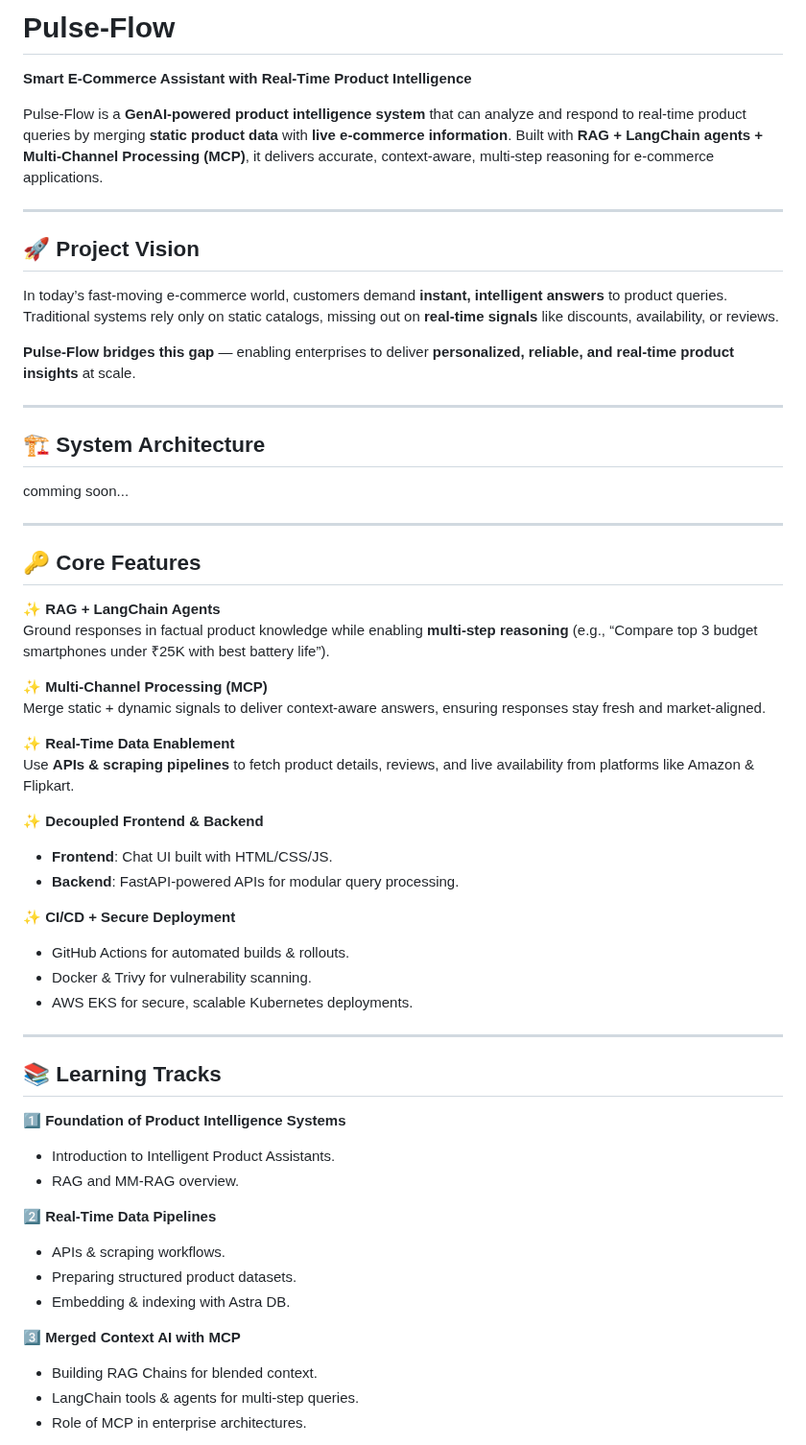
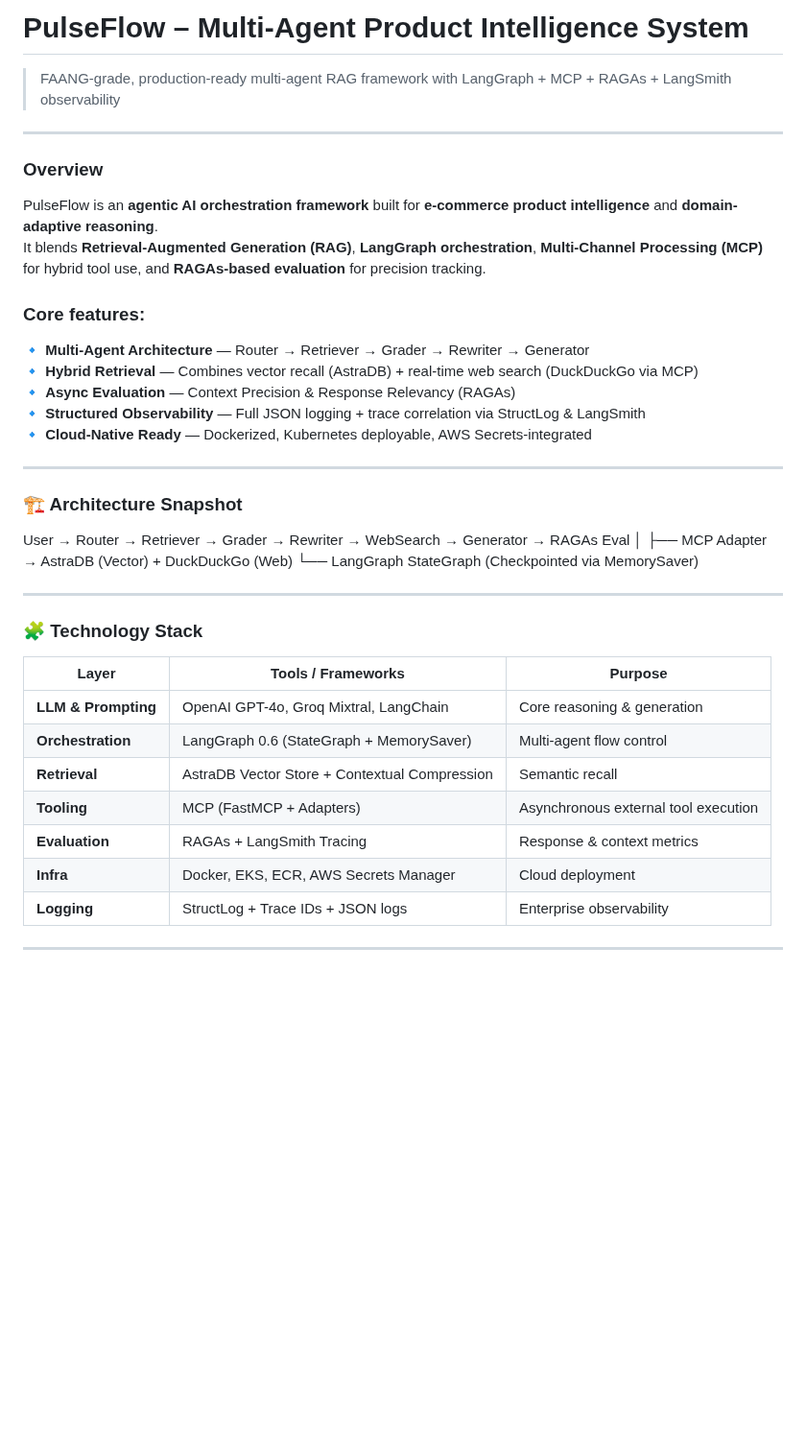
Before and after one commit to bhagwat-chate/pulse-flow, a Markdown page: README.md, the part around one of its changes. Shown at 96% size. Drawn GitHub-style; blank space fills up the shorter version.

```diff
--- a/README.md
+++ b/README.md
@@ -1,61 +1,41 @@
-# Pulse-Flow
-
-**Smart E-Commerce Assistant with Real-Time Product Intelligence**
-
-Pulse-Flow is a **GenAI-powered product intelligence system** that can analyze and respond to real-time product queries by merging **static product data** with **live e-commerce information**. Built with **RAG + LangChain agents + Multi-Channel Processing (MCP)**, it delivers accurate, context-aware, multi-step reasoning for e-commerce applications.
+# PulseFlow – Multi-Agent Product Intelligence System
+> FAANG-grade, production-ready multi-agent RAG framework with LangGraph + MCP + RAGAs + LangSmith observability
 
 ---
 
-## 🚀 Project Vision
+### Overview
+PulseFlow is an **agentic AI orchestration framework** built for **e-commerce product intelligence** and **domain-adaptive reasoning**.
+It blends **Retrieval-Augmented Generation (RAG)**, **LangGraph orchestration**, **Multi-Channel Processing (MCP)** for hybrid tool use, and **RAGAs-based evaluation** for precision tracking.
 
-In today’s fast-moving e-commerce world, customers demand **instant, intelligent answers** to product queries. Traditional systems rely only on static catalogs, missing out on **real-time signals** like discounts, availability, or reviews.
-
-**Pulse-Flow bridges this gap** — enabling enterprises to deliver **personalized, reliable, and real-time product insights** at scale.
+### Core features:
+ 🔹 **Multi-Agent Architecture** — Router → Retriever → Grader → Rewriter → Generator
+ 🔹 **Hybrid Retrieval** — Combines vector recall (AstraDB) + real-time web search (DuckDuckGo via MCP)
+ 🔹 **Async Evaluation** — Context Precision & Response Relevancy (RAGAs)
+ 🔹 **Structured Observability** — Full JSON logging + trace correlation via StructLog & LangSmith
+ 🔹 **Cloud-Native Ready** — Dockerized, Kubernetes deployable, AWS Secrets-integrated
 
 ---
 
-## 🏗️ System Architecture
-
-comming soon...
+### 🏗️ Architecture Snapshot
+User → Router → Retriever → Grader → Rewriter → WebSearch → Generator → RAGAs Eval
+│
+├── MCP Adapter → AstraDB (Vector) + DuckDuckGo (Web)
+└── LangGraph StateGraph (Checkpointed via MemorySaver)
 
 
 ---
 
-## 🔑 Core Features
+### 🧩 Technology Stack
 
-✨ **RAG + LangChain Agents**
-Ground responses in factual product knowledge while enabling **multi-step reasoning** (e.g., “Compare top 3 budget smartphones under ₹25K with best battery life”).
-
-✨ **Multi-Channel Processing (MCP)**
-Merge static + dynamic signals to deliver context-aware answers, ensuring responses stay fresh and market-aligned.
-
-✨ **Real-Time Data Enablement**
-Use **APIs & scraping pipelines** to fetch product details, reviews, and live availability from platforms like Amazon & Flipkart.
-
-✨ **Decoupled Frontend & Backend**
-- **Frontend**: Chat UI built with HTML/CSS/JS.
-- **Backend**: FastAPI-powered APIs for modular query processing.
-
-✨ **CI/CD + Secure Deployment**
-- GitHub Actions for automated builds & rollouts.
-- Docker & Trivy for vulnerability scanning.
-- AWS EKS for secure, scalable Kubernetes deployments.
+| Layer | Tools / Frameworks | Purpose |
+|-------|--------------------|----------|
+| **LLM & Prompting** | OpenAI GPT-4o, Groq Mixtral, LangChain | Core reasoning & generation |
+| **Orchestration** | LangGraph 0.6 (StateGraph + MemorySaver) | Multi-agent flow control |
+| **Retrieval** | AstraDB Vector Store + Contextual Compression | Semantic recall |
+| **Tooling** | MCP (FastMCP + Adapters) | Asynchronous external tool execution |
+| **Evaluation** | RAGAs + LangSmith Tracing | Response & context metrics |
+| **Infra** | Docker, EKS, ECR, AWS Secrets Manager | Cloud deployment |
+| **Logging** | StructLog + Trace IDs + JSON logs | Enterprise observability |
 
 ---
 
-## 📚 Learning Tracks
-
-1️⃣ **Foundation of Product Intelligence Systems**
-- Introduction to Intelligent Product Assistants.
-- RAG and MM-RAG overview.
-
-2️⃣ **Real-Time Data Pipelines**
-- APIs & scraping workflows.
-- Preparing structured product datasets.
-- Embedding & indexing with Astra DB.
-
-3️⃣ **Merged Context AI with MCP**
-- Building RAG Chains for blended context.
-- LangChain tools & agents for multi-step queries.
-- Role of MCP in enterprise architectures.
-
```
Also changed, not shown: other parts of README.md (+108 -81 lines).
